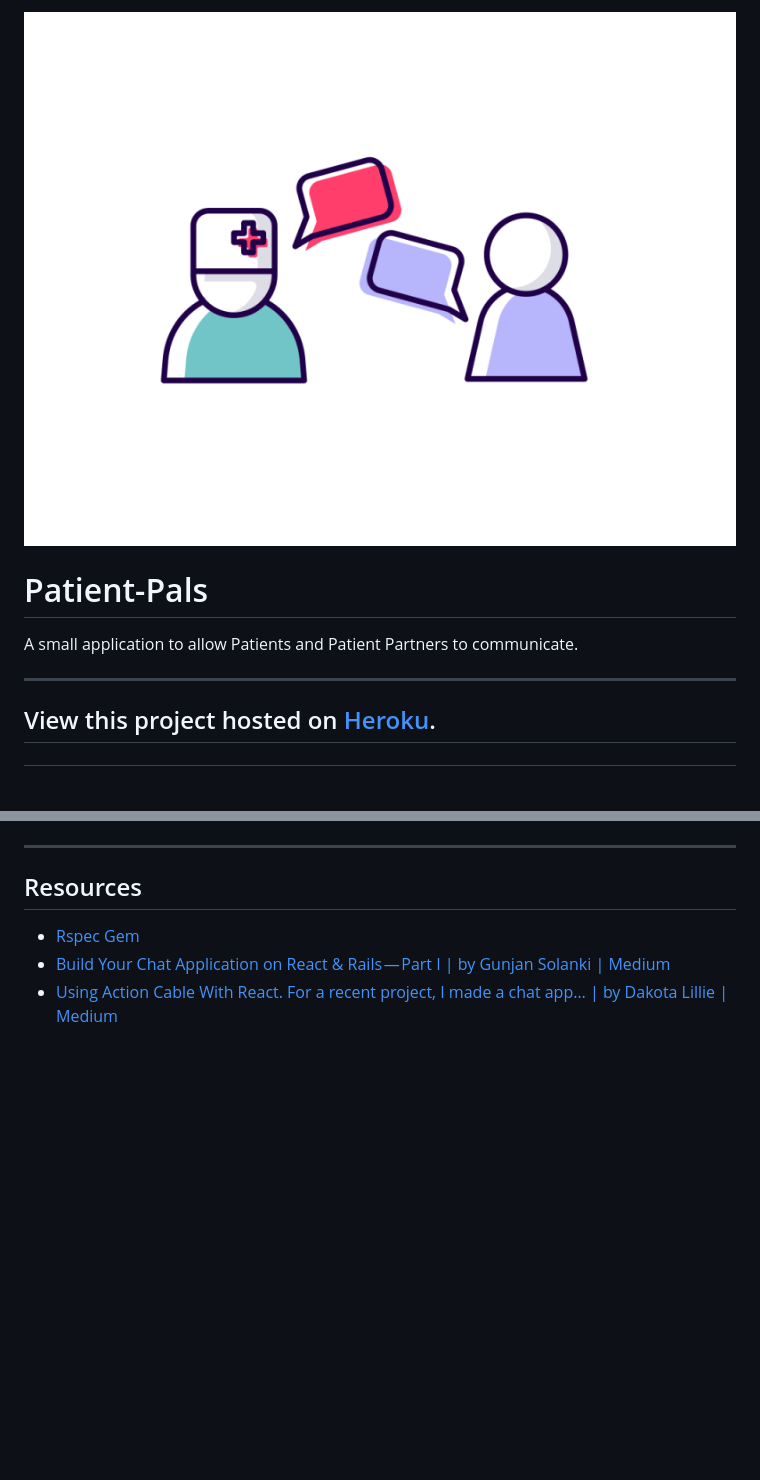
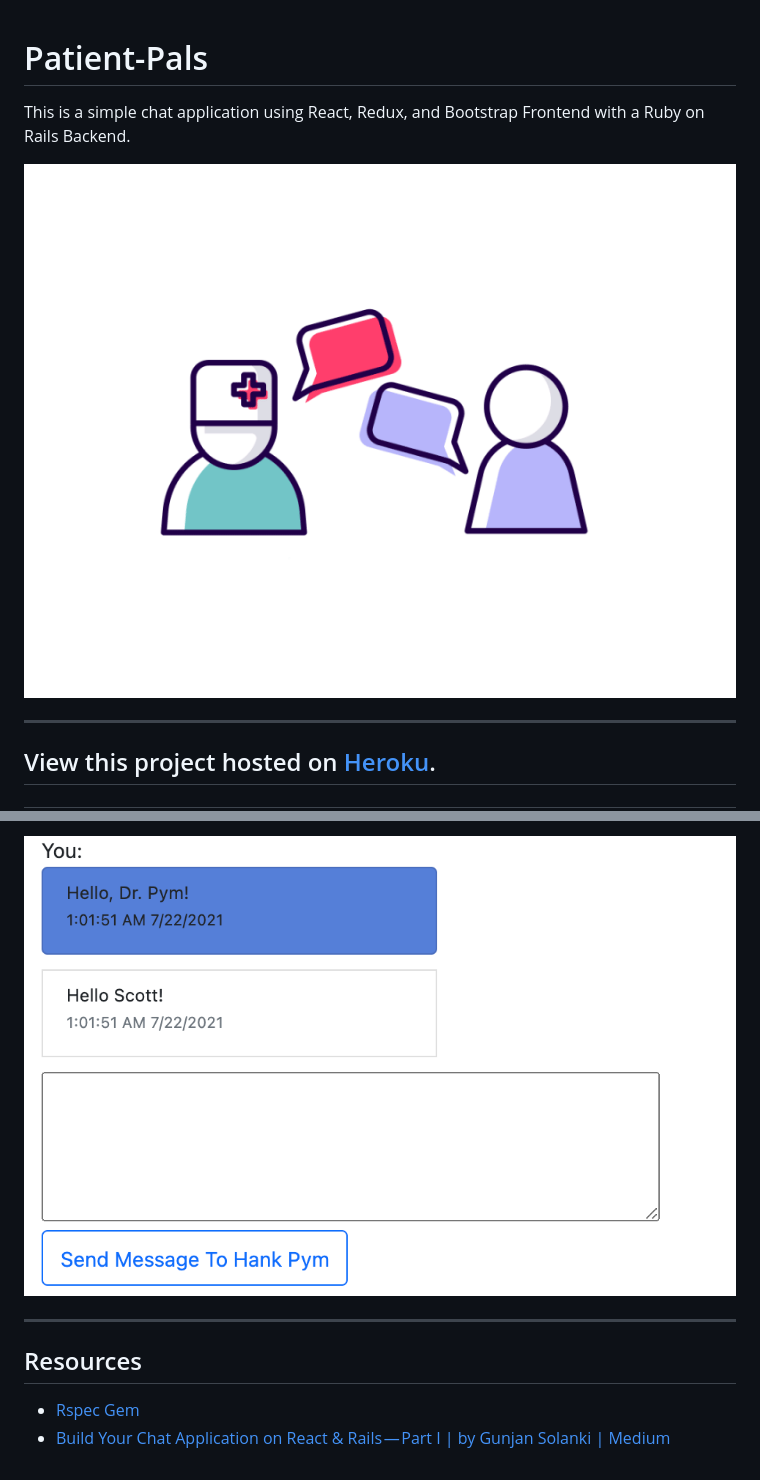
Before and after one commit to jsadsad/patient-pals, a Markdown page: README.md, 2 parts joined by grey strips. Drawn GitHub-style; pictures changed too: production/images/Chat.png (added); blank space fills up the shorter version.

```diff
--- a/README.md
+++ b/README.md
@@ -1,8 +1,8 @@
-![Patient-Pals](production/images/Patient-Pals.gif)
-
 # Patient-Pals
 
-A small application to allow Patients and Patient Partners to communicate.
+This is a simple chat application using React, Redux, and Bootstrap Frontend with a Ruby on Rails Backend.
+
+![Patient-Pals](production/images/Patient-Pals.gif)
 
 ---
 
@@ -36,3 +94,4 @@ A small application to allow Patients and Patient Partners to communicate.
+![Chat](production/images/Chat.png)
 
 ---
 
@@ -40,4 +99,3 @@ A small application to allow Patients and Patient Partners to communicate.
 
 - [Rspec Gem](https://github.com/rspec/rspec-rails)
 - [Build Your Chat Application on React & Rails — Part I | by Gunjan Solanki | Medium](https://gunjansolanki-007.medium.com/build-your-chat-application-on-react-rails-part-i-13ef1a5ad21c)
-- [Using Action Cable With React. For a recent project, I made a chat app… | by Dakota Lillie | Medium](https://medium.com/@dakota.lillie/using-action-cable-with-react-c37df065f296)
```
Also changed, not shown: other parts of README.md (+60 -2 lines), production/images/Patient-Partners.png (added).
